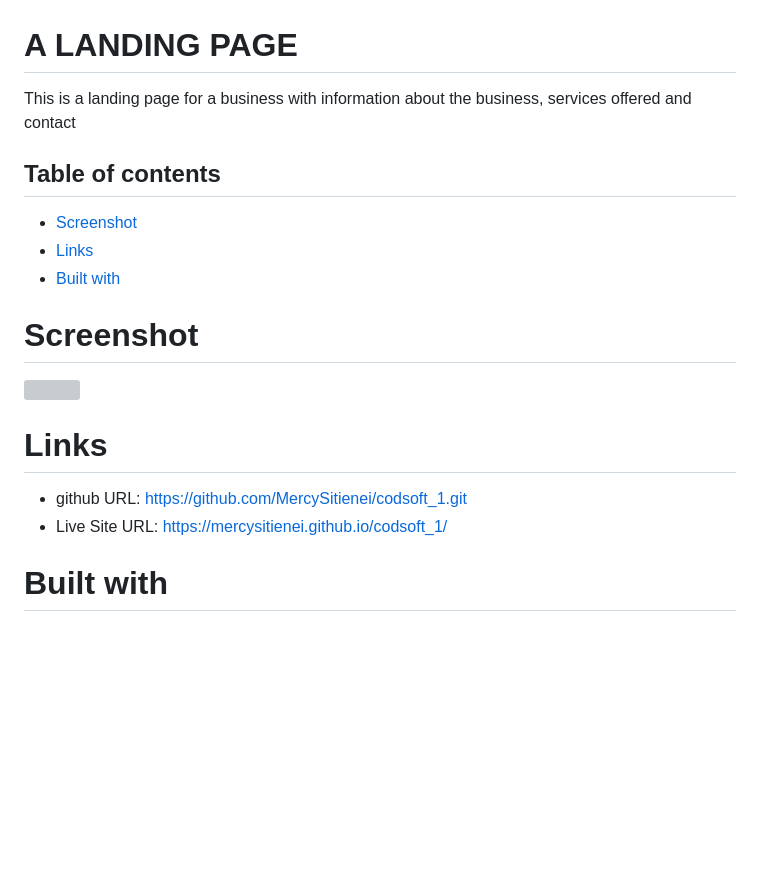
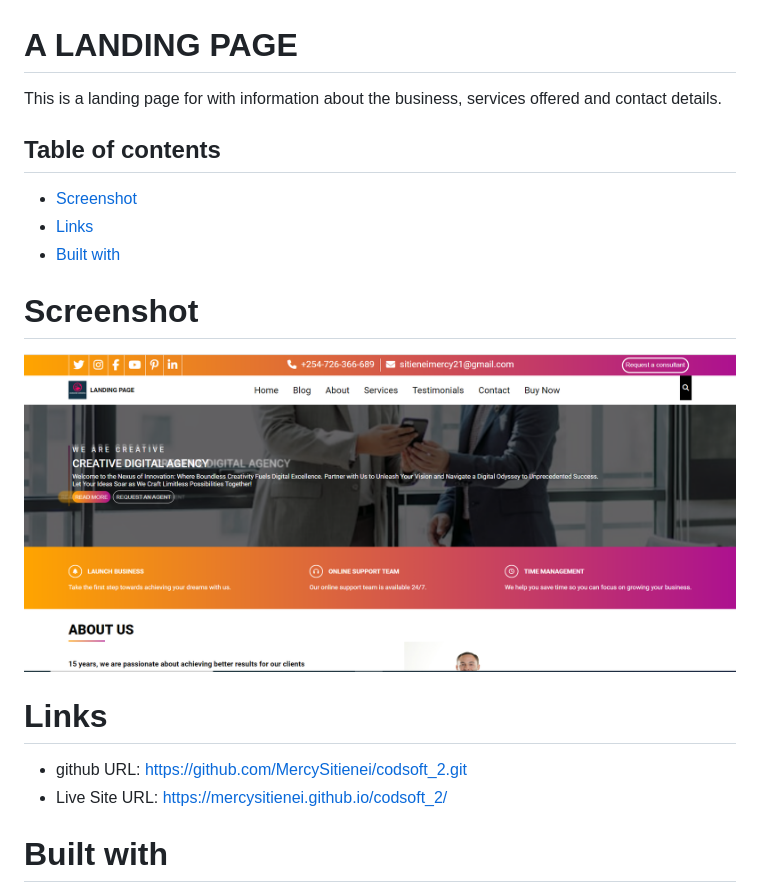
Before and after one commit to MercySitienei/codsoft_2, a Markdown page: README.md, the part around the change. GitHub-like rendering; pictures changed too: images/landing page Screenshot.png (added); blank space fills up the shorter version; grey boxes are pictures that could not be loaded.

```diff
--- a/README.md
+++ b/README.md
@@ -1,6 +1,6 @@
 # A LANDING PAGE
 
-This is a landing page for a business with information about the business, services offered and contact
+This is a landing page for with information about the business, services offered and contact details.
 
 ## Table of contents
 
@@ -10,12 +10,12 @@ This is a landing page for a business with information about the business, servi
 
 # Screenshot
 
-![](images/PortfolioScreenshot.png)
+![](images/landing%20page%20Screenshot.png)
 
 # Links
 
-- github URL: https://github.com/MercySitienei/codsoft_1.git
-- Live Site URL: https://mercysitienei.github.io/codsoft_1/
+- github URL: https://github.com/MercySitienei/codsoft_2.git
+- Live Site URL: https://mercysitienei.github.io/codsoft_2/
 
 # Built with
 
```
